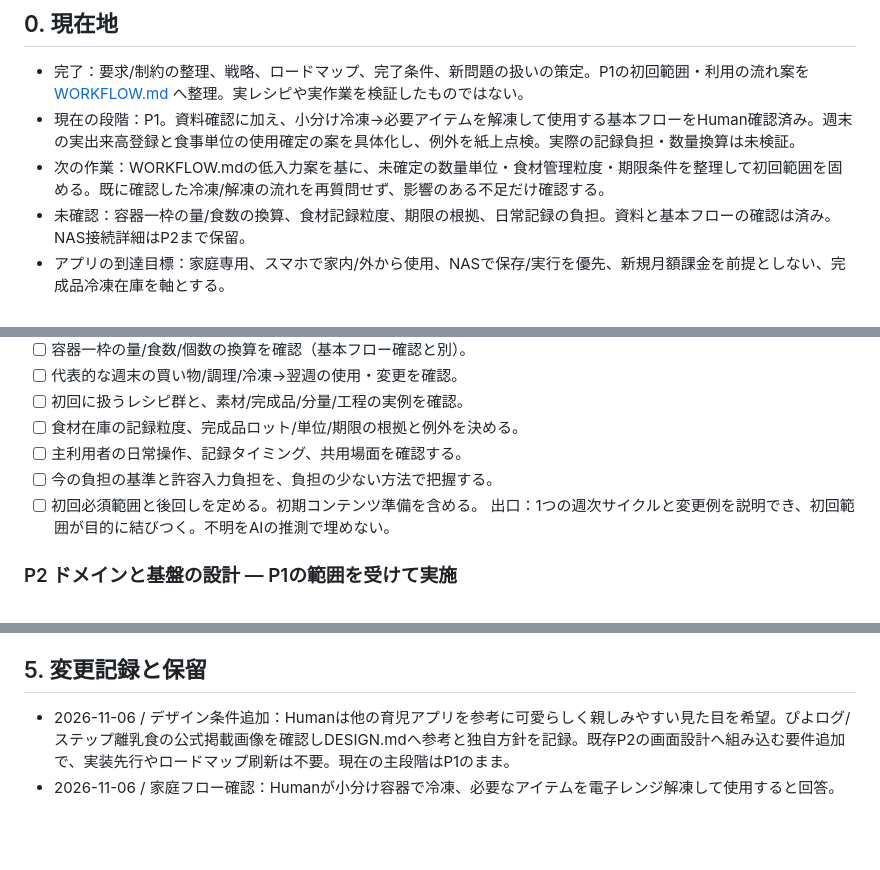
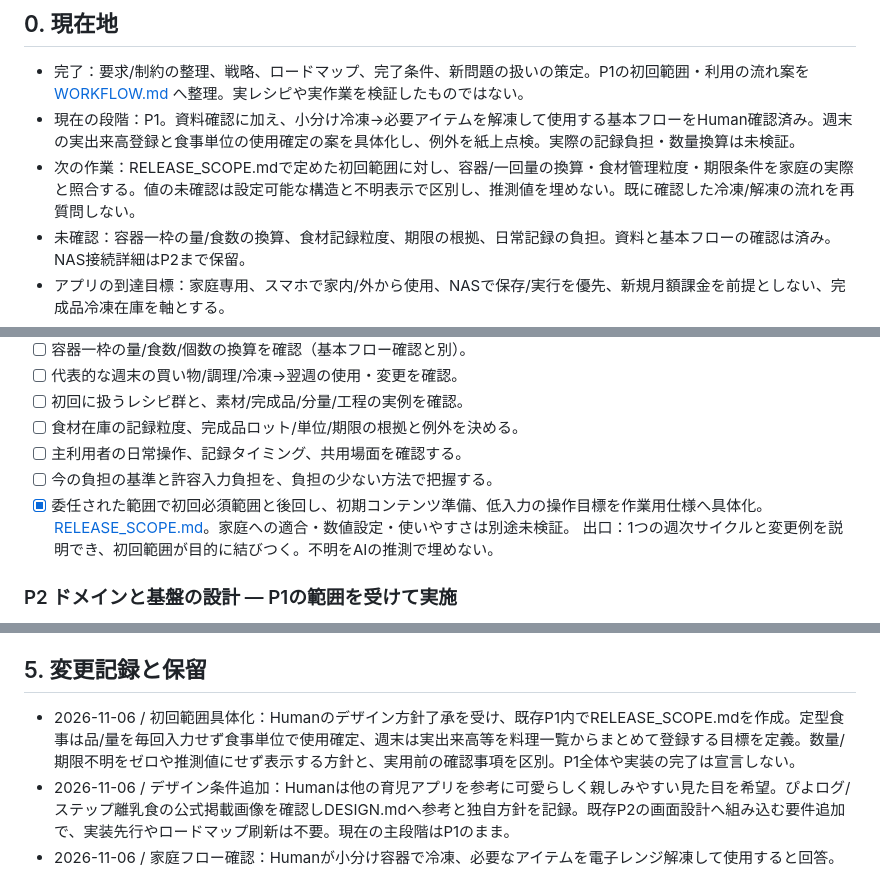
Before and after one commit to rolo9/creative-lab, a Markdown page: projects/meal-planner/ROADMAP.md, 3 parts joined by grey strips. GitHub-like rendering; blank space fills up the shorter version.

Commit message:
Record first-release scope completion and outstanding household parameters

```diff
--- a/projects/meal-planner/ROADMAP.md
+++ b/projects/meal-planner/ROADMAP.md
@@ -8,7 +8,7 @@ RPGは凍結のまま。本件とは別。
 ## 0. 現在地
 - 完了：要求/制約の整理、戦略、ロードマップ、完了条件、新問題の扱いの策定。P1の初回範囲・利用の流れ案を [WORKFLOW.md](WORKFLOW.md) へ整理。実レシピや実作業を検証したものではない。
 - 現在の段階：P1。資料確認に加え、小分け冷凍→必要アイテムを解凍して使用する基本フローをHuman確認済み。週末の実出来高登録と食事単位の使用確定の案を具体化し、例外を紙上点検。実際の記録負担・数量換算は未検証。
-- 次の作業：WORKFLOW.mdの低入力案を基に、未確定の数量単位・食材管理粒度・期限条件を整理して初回範囲を固める。既に確認した冷凍/解凍の流れを再質問せず、影響のある不足だけ確認する。
+- 次の作業：RELEASE_SCOPE.mdで定めた初回範囲に対し、容器/一回量の換算・食材管理粒度・期限条件を家庭の実際と照合する。値の未確認は設定可能な構造と不明表示で区別し、推測値を埋めない。既に確認した冷凍/解凍の流れを再質問しない。
 - 未確認：容器一枠の量/食数の換算、食材記録粒度、期限の根拠、日常記録の負担。資料と基本フローの確認は済み。NAS接続詳細はP2まで保留。
 - アプリの到達目標：家庭専用、スマホで家内/外から使用、NASで保存/実行を優先、新規月額課金を前提としない、完成品冷凍在庫を軸とする。
 - 計画の策定完了は、Humanの技術選定承認・全要件承認・稼働検証完了とは区別する。
@@ -48,7 +48,7 @@ RPGは凍結のまま。本件とは別。
 - [ ] 食材在庫の記録粒度、完成品ロット/単位/期限の根拠と例外を決める。
 - [ ] 主利用者の日常操作、記録タイミング、共用場面を確認する。
 - [ ] 今の負担の基準と許容入力負担を、負担の少ない方法で把握する。
-- [ ] 初回必須範囲と後回しを定める。初期コンテンツ準備を含める。
+- [x] 委任された範囲で初回必須範囲と後回し、初期コンテンツ準備、低入力の操作目標を作業用仕様へ具体化。[RELEASE_SCOPE.md](RELEASE_SCOPE.md)。家庭への適合・数値設定・使いやすさは別途未検証。
 出口：1つの週次サイクルと変更例を説明でき、初回範囲が目的に結びつく。不明をAIの推測で埋めない。
 
 ### P2 ドメインと基盤の設計 — P1の範囲を受けて実施
@@ -120,6 +120,7 @@ RPGは凍結のまま。本件とは別。
 管理文書は本ファイル中心とし、タスクごとの新規registry/承認機構を増やさない。Human向けは成果・重要な判断・障害のみを簡潔に共有。
 
 ## 5. 変更記録と保留
+- 2026-11-06 / 初回範囲具体化：Humanのデザイン方針了承を受け、既存P1内でRELEASE_SCOPE.mdを作成。定型食事は品/量を毎回入力せず食事単位で使用確定、週末は実出来高等を料理一覧からまとめて登録する目標を定義。数量/期限不明をゼロや推測値にせず表示する方針と、実用前の確認事項を区別。P1全体や実装の完了は宣言しない。
 - 2026-11-06 / デザイン条件追加：Humanは他の育児アプリを参考に可愛らしく親しみやすい見た目を希望。ぴよログ/ステップ離乳食の公式掲載画像を確認しDESIGN.mdへ参考と独自方針を記録。既存P2の画面設計へ組み込む要件追加で、実装先行やロードマップ刷新は不要。現在の主段階はP1のまま。
 - 2026-11-06 / 家庭フロー確認：Humanが小分け容器で冷凍、必要なアイテムを電子レンジ解凍して使用すると回答。確認済み項目を更新し、週末に実出来高をまとめて登録/日々は食事単位で使用を確定する案と例外シナリオをWORKFLOW.mdへ追加。これは運用案で、操作負担や期限・数量換算まで確認済みとはしない。全体ロードマップの変更不要。
 - 2026-11-06 / P1資料確認：提供PDFを受領。共通工程からの複数産出/配分、一食と冷凍料理の区別、その場で準備する食品を含む点を確認。分類はP1内の確認/補足とP2計算仕様の具体化であり、全体目的・NAS・費用制約を変更しないためロードマップ刷新不要。資料の全レシピ取り込みや実生活の検証完了とは扱わない。元資料と具体的抽出値は公開Repositoryへ保存していない。
```
